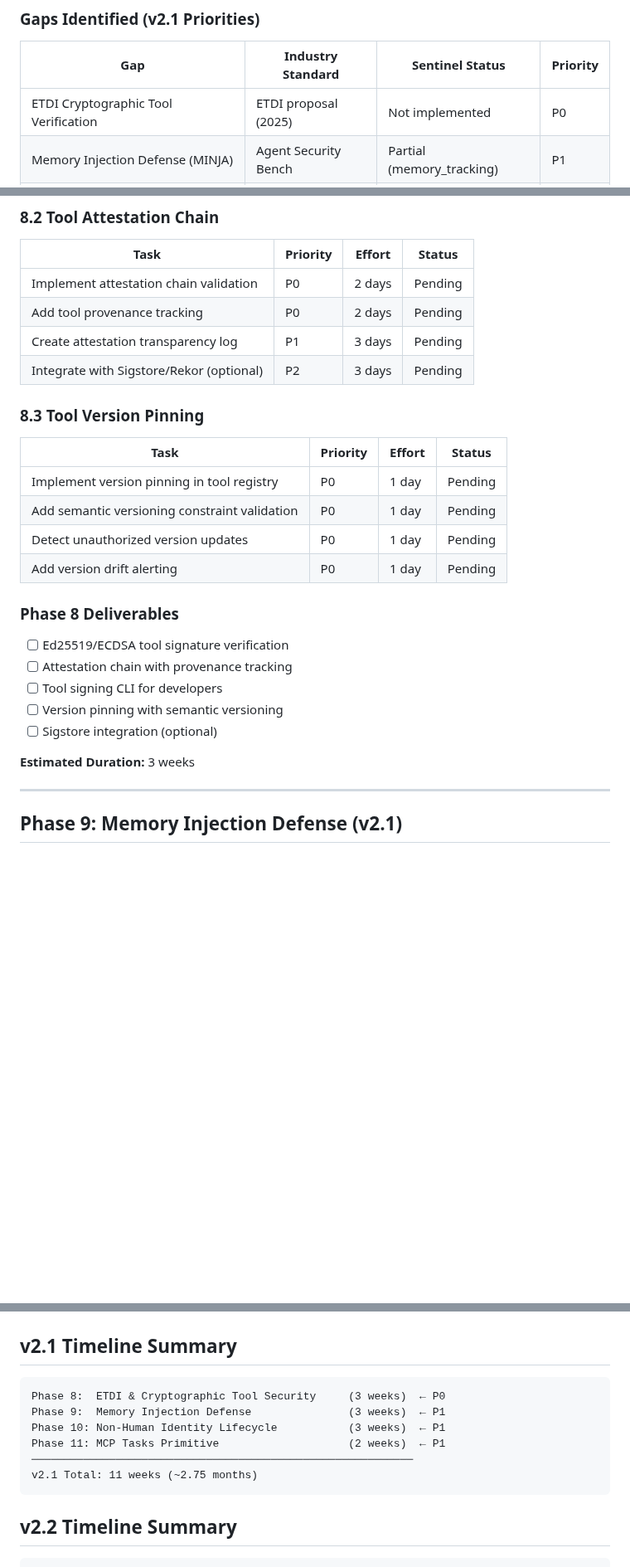
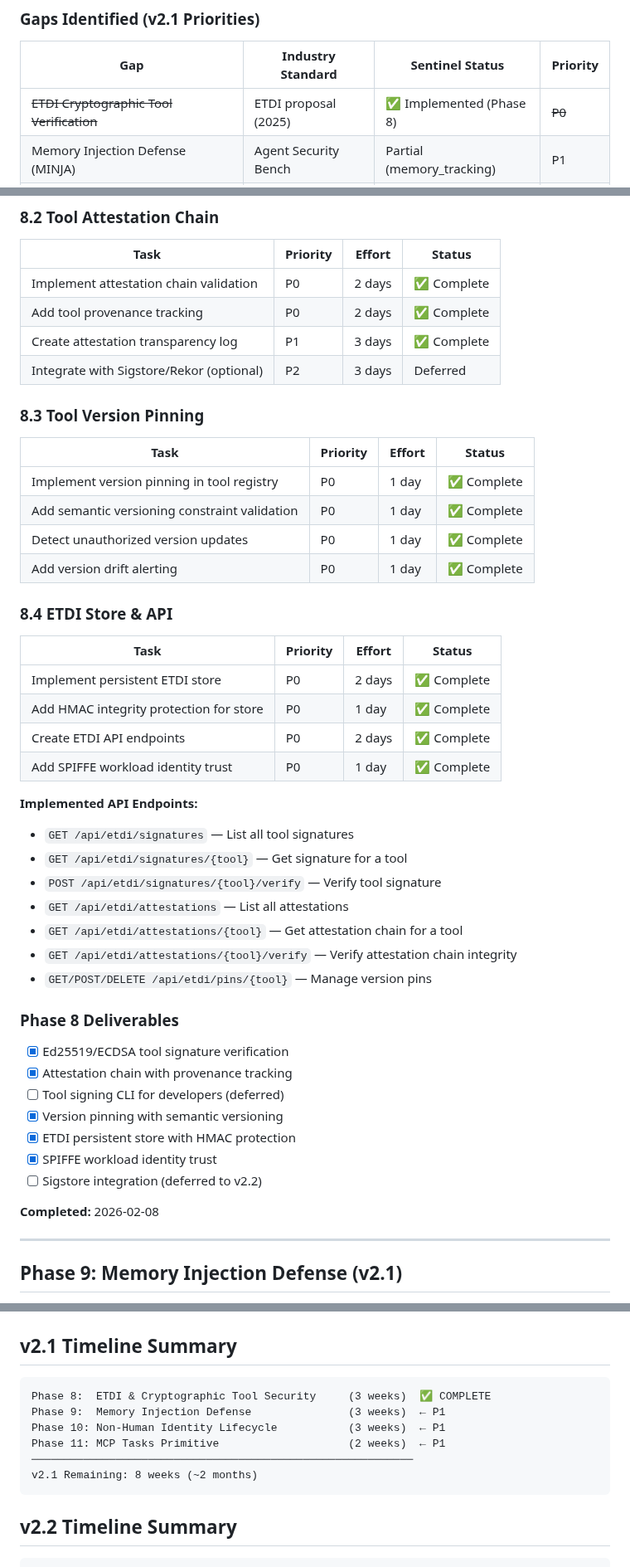
Before and after one commit to vellaveto/vellaveto, a Markdown page: ROADMAP.md, 3 parts joined by grey strips. Shown at 83% size. Drawn GitHub-style; blank space fills up the shorter version.

````diff
--- a/ROADMAP.md
+++ b/ROADMAP.md
@@ -870,7 +870,7 @@ The following research agents provided input for this roadmap:
 
 | Gap | Industry Standard | Sentinel Status | Priority |
 |-----|-------------------|-----------------|----------|
-| ETDI Cryptographic Tool Verification | ETDI proposal (2025) | Not implemented | P0 |
+| ~~ETDI Cryptographic Tool Verification~~ | ETDI proposal (2025) | ✅ Implemented (Phase 8) | ~~P0~~ |
 | Memory Injection Defense (MINJA) | Agent Security Bench | Partial (memory_tracking) | P1 |
 | Non-Human Identity (NHI) Lifecycle | ATF, CyberArk | Not implemented | P1 |
 | Stateful Session Reasoning Guards | NeMo Guardrails | Not implemented | P2 |
@@ -919,28 +921,48 @@ signature_algorithm = "ed25519" # ed25519 | ecdsa-p256
 
 | Task | Priority | Effort | Status |
 |------|----------|--------|--------|
-| Implement attestation chain validation | P0 | 2 days | Pending |
-| Add tool provenance tracking | P0 | 2 days | Pending |
-| Create attestation transparency log | P1 | 3 days | Pending |
-| Integrate with Sigstore/Rekor (optional) | P2 | 3 days | Pending |
+| Implement attestation chain validation | P0 | 2 days | ✅ Complete |
+| Add tool provenance tracking | P0 | 2 days | ✅ Complete |
+| Create attestation transparency log | P1 | 3 days | ✅ Complete |
+| Integrate with Sigstore/Rekor (optional) | P2 | 3 days | Deferred |
 
 ### 8.3 Tool Version Pinning
 
 | Task | Priority | Effort | Status |
 |------|----------|--------|--------|
-| Implement version pinning in tool registry | P0 | 1 day | Pending |
-| Add semantic versioning constraint validation | P0 | 1 day | Pending |
-| Detect unauthorized version updates | P0 | 1 day | Pending |
-| Add version drift alerting | P0 | 1 day | Pending |
+| Implement version pinning in tool registry | P0 | 1 day | ✅ Complete |
+| Add semantic versioning constraint validation | P0 | 1 day | ✅ Complete |
+| Detect unauthorized version updates | P0 | 1 day | ✅ Complete |
+| Add version drift alerting | P0 | 1 day | ✅ Complete |
+
+### 8.4 ETDI Store & API
+
+| Task | Priority | Effort | Status |
+|------|----------|--------|--------|
+| Implement persistent ETDI store | P0 | 2 days | ✅ Complete |
+| Add HMAC integrity protection for store | P0 | 1 day | ✅ Complete |
+| Create ETDI API endpoints | P0 | 2 days | ✅ Complete |
+| Add SPIFFE workload identity trust | P0 | 1 day | ✅ Complete |
+
+**Implemented API Endpoints:**
+- `GET /api/etdi/signatures` — List all tool signatures
+- `GET /api/etdi/signatures/{tool}` — Get signature for a tool
+- `POST /api/etdi/signatures/{tool}/verify` — Verify tool signature
+- `GET /api/etdi/attestations` — List all attestations
+- `GET /api/etdi/attestations/{tool}` — Get attestation chain for a tool
+- `GET /api/etdi/attestations/{tool}/verify` — Verify attestation chain integrity
+- `GET/POST/DELETE /api/etdi/pins/{tool}` — Manage version pins
 
 ### Phase 8 Deliverables
-- [ ] Ed25519/ECDSA tool signature verification
-- [ ] Attestation chain with provenance tracking
-- [ ] Tool signing CLI for developers
-- [ ] Version pinning with semantic versioning
-- [ ] Sigstore integration (optional)
+- [x] Ed25519/ECDSA tool signature verification
+- [x] Attestation chain with provenance tracking
+- [ ] Tool signing CLI for developers (deferred)
+- [x] Version pinning with semantic versioning
+- [x] ETDI persistent store with HMAC protection
+- [x] SPIFFE workload identity trust
+- [ ] Sigstore integration (deferred to v2.2)
 
-**Estimated Duration:** 3 weeks
+**Completed:** 2026-02-08
 
 ---
 
@@ -1270,12 +1292,12 @@ AI observability platforms (Arize, Langfuse, Helicone) provide:
 ## v2.1 Timeline Summary
 
 ```
-Phase 8:  ETDI & Cryptographic Tool Security     (3 weeks)  ← P0
+Phase 8:  ETDI & Cryptographic Tool Security     (3 weeks)  ✅ COMPLETE
 Phase 9:  Memory Injection Defense               (3 weeks)  ← P1
 Phase 10: Non-Human Identity Lifecycle           (3 weeks)  ← P1
 Phase 11: MCP Tasks Primitive                    (2 weeks)  ← P1
 ───────────────────────────────────────────────────────────
-v2.1 Total: 11 weeks (~2.75 months)
+v2.1 Remaining: 8 weeks (~2 months)
 ```
 
 ## v2.2 Timeline Summary
````
Also changed, not shown: other parts of ROADMAP.md (+10 -8 lines), README.md (+18 -0 lines).
